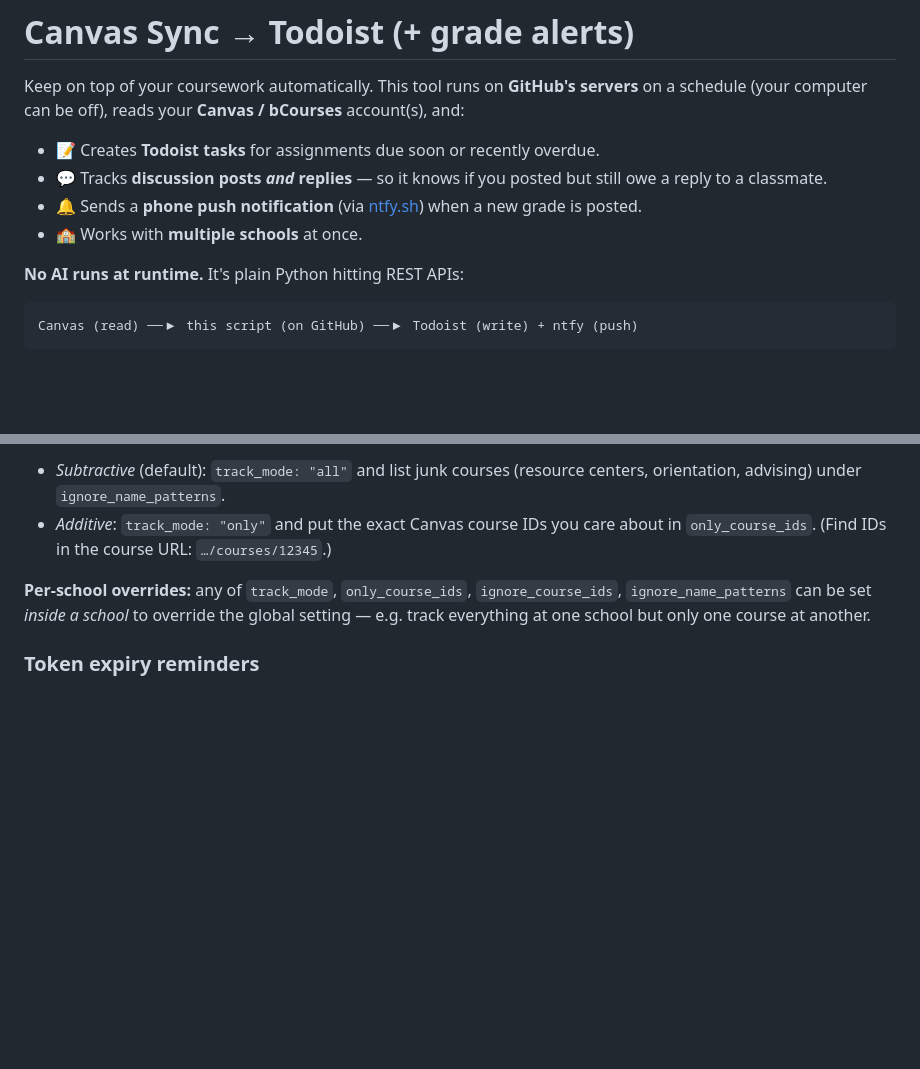
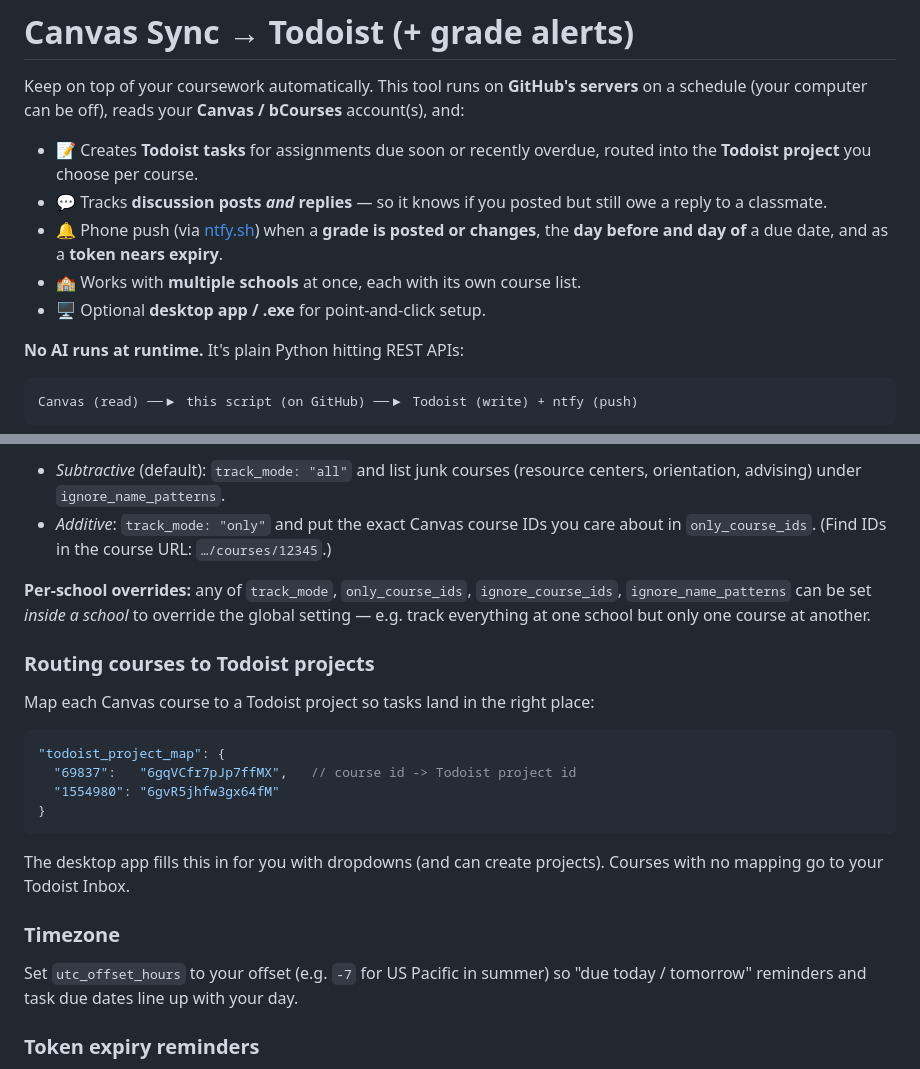
Before and after one commit to kaveengoswami-sketch/canvas-sync, a Markdown page: README.md, 2 parts joined by grey strips. Drawn GitHub-style; blank space fills up the shorter version.

Commit message:
Document new notifications, project routing, and the desktop app/.exe

````diff
--- a/README.md
+++ b/README.md
@@ -4,12 +4,15 @@ Keep on top of your coursework automatically. This tool runs on **GitHub's
 servers** on a schedule (your computer can be off), reads your **Canvas / bCourses**
 account(s), and:
 
-- 📝 Creates **Todoist tasks** for assignments due soon or recently overdue.
+- 📝 Creates **Todoist tasks** for assignments due soon or recently overdue,
+  routed into the **Todoist project** you choose per course.
 - 💬 Tracks **discussion posts *and* replies** — so it knows if you posted but
   still owe a reply to a classmate.
-- 🔔 Sends a **phone push notification** (via [ntfy.sh](https://ntfy.sh)) when a
-  new grade is posted.
-- 🏫 Works with **multiple schools** at once.
+- 🔔 Phone push (via [ntfy.sh](https://ntfy.sh)) when a **grade is posted or
+  changes**, the **day before and day of** a due date, and as a **token nears
+  expiry**.
+- 🏫 Works with **multiple schools** at once, each with its own course list.
+- 🖥️ Optional **desktop app / .exe** for point-and-click setup.
 
 **No AI runs at runtime.** It's plain Python hitting REST APIs:
 
@@ -111,6 +114,21 @@ push it so GitHub Actions uses them.
 override the global setting — e.g. track everything at one school but only one
 course at another.
 
+### Routing courses to Todoist projects
+Map each Canvas course to a Todoist project so tasks land in the right place:
+```jsonc
+"todoist_project_map": {
+  "69837":   "6gqVCfr7pJp7ffMX",   // course id -> Todoist project id
+  "1554980": "6gvR5jhfw3gx64fM"
+}
+```
+The desktop app fills this in for you with dropdowns (and can create projects).
+Courses with no mapping go to your Todoist Inbox.
+
+### Timezone
+Set `utc_offset_hours` to your offset (e.g. `-7` for US Pacific in summer) so
+"due today / tomorrow" reminders and task due dates line up with your day.
+
 ### Token expiry reminders
 Canvas tokens can be set to expire. Record each token's expiry date and get an
 ntfy push as it approaches (at 14/7/3/1 days, then on expiry):
````
